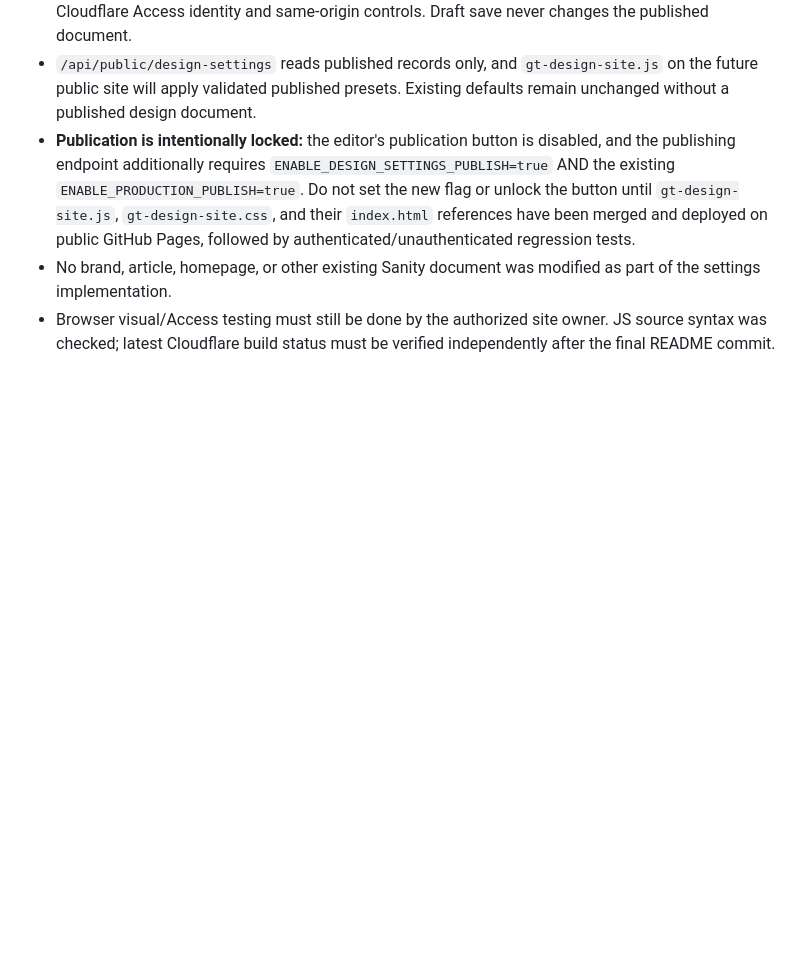
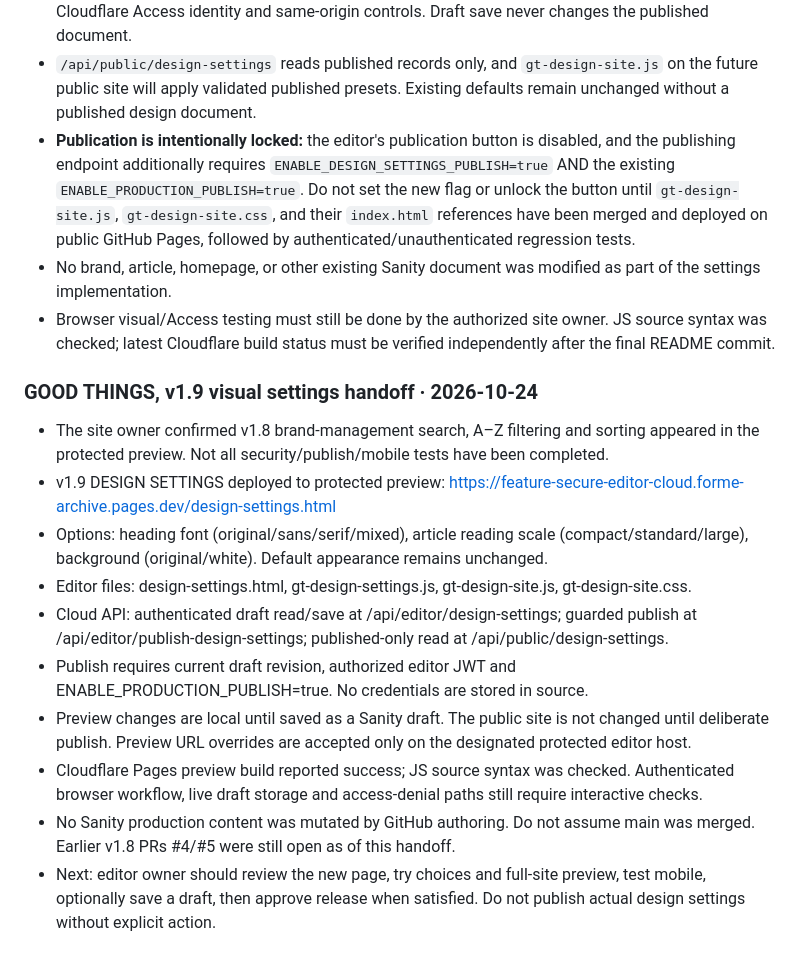
Before and after one commit to awen1229/forme-archive, a Markdown page: README.md, the part around the change. Drawn GitHub-style; blank space fills up the shorter version.

Commit message:
Document v1.9 design settings preview and safety handoff

```diff
--- a/README.md
+++ b/README.md
@@ -70,3 +70,16 @@ Operator has now re-entered and saved `ENABLE_PRODUCTION_PUBLISH` as a Text vari
 - **Publication is intentionally locked:** the editor's publication button is disabled, and the publishing endpoint additionally requires `ENABLE_DESIGN_SETTINGS_PUBLISH=true` AND the existing `ENABLE_PRODUCTION_PUBLISH=true`. Do not set the new flag or unlock the button until `gt-design-site.js`, `gt-design-site.css`, and their `index.html` references have been merged and deployed on public GitHub Pages, followed by authenticated/unauthenticated regression tests.
 - No brand, article, homepage, or other existing Sanity document was modified as part of the settings implementation.
 - Browser visual/Access testing must still be done by the authorized site owner. JS source syntax was checked; latest Cloudflare build status must be verified independently after the final README commit.
+
+### GOOD THINGS, v1.9 visual settings handoff · 2026-10-24
+
+- The site owner confirmed v1.8 brand-management search, A–Z filtering and sorting appeared in the protected preview. Not all security/publish/mobile tests have been completed.
+- v1.9 DESIGN SETTINGS deployed to protected preview: https://feature-secure-editor-cloud.forme-archive.pages.dev/design-settings.html
+- Options: heading font (original/sans/serif/mixed), article reading scale (compact/standard/large), background (original/white). Default appearance remains unchanged.
+- Editor files: design-settings.html, gt-design-settings.js, gt-design-site.js, gt-design-site.css.
+- Cloud API: authenticated draft read/save at /api/editor/design-settings; guarded publish at /api/editor/publish-design-settings; published-only read at /api/public/design-settings.
+- Publish requires current draft revision, authorized editor JWT and ENABLE_PRODUCTION_PUBLISH=true. No credentials are stored in source.
+- Preview changes are local until saved as a Sanity draft. The public site is not changed until deliberate publish. Preview URL overrides are accepted only on the designated protected editor host.
+- Cloudflare Pages preview build reported success; JS source syntax was checked. Authenticated browser workflow, live draft storage and access-denial paths still require interactive checks.
+- No Sanity production content was mutated by GitHub authoring. Do not assume main was merged. Earlier v1.8 PRs #4/#5 were still open as of this handoff.
+- Next: editor owner should review the new page, try choices and full-site preview, test mobile, optionally save a draft, then approve release when satisfied. Do not publish actual design settings without explicit action.
```
